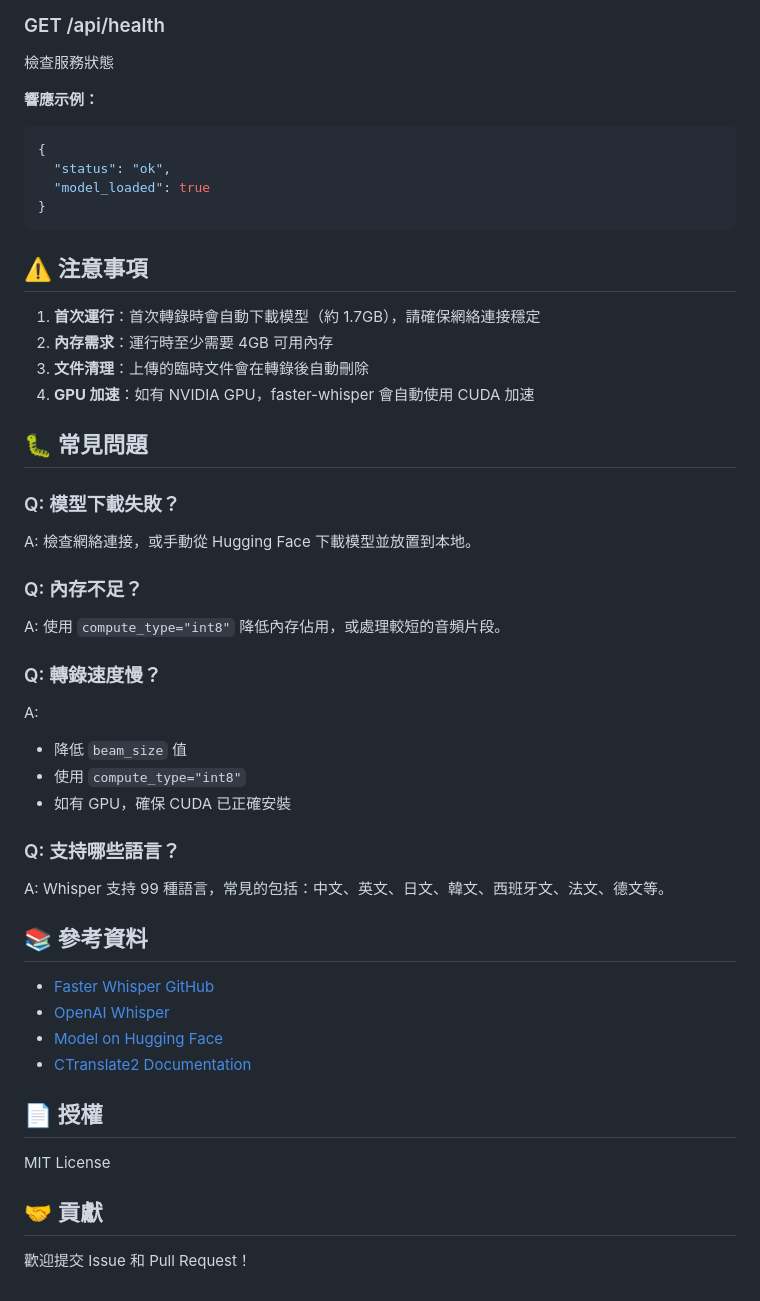
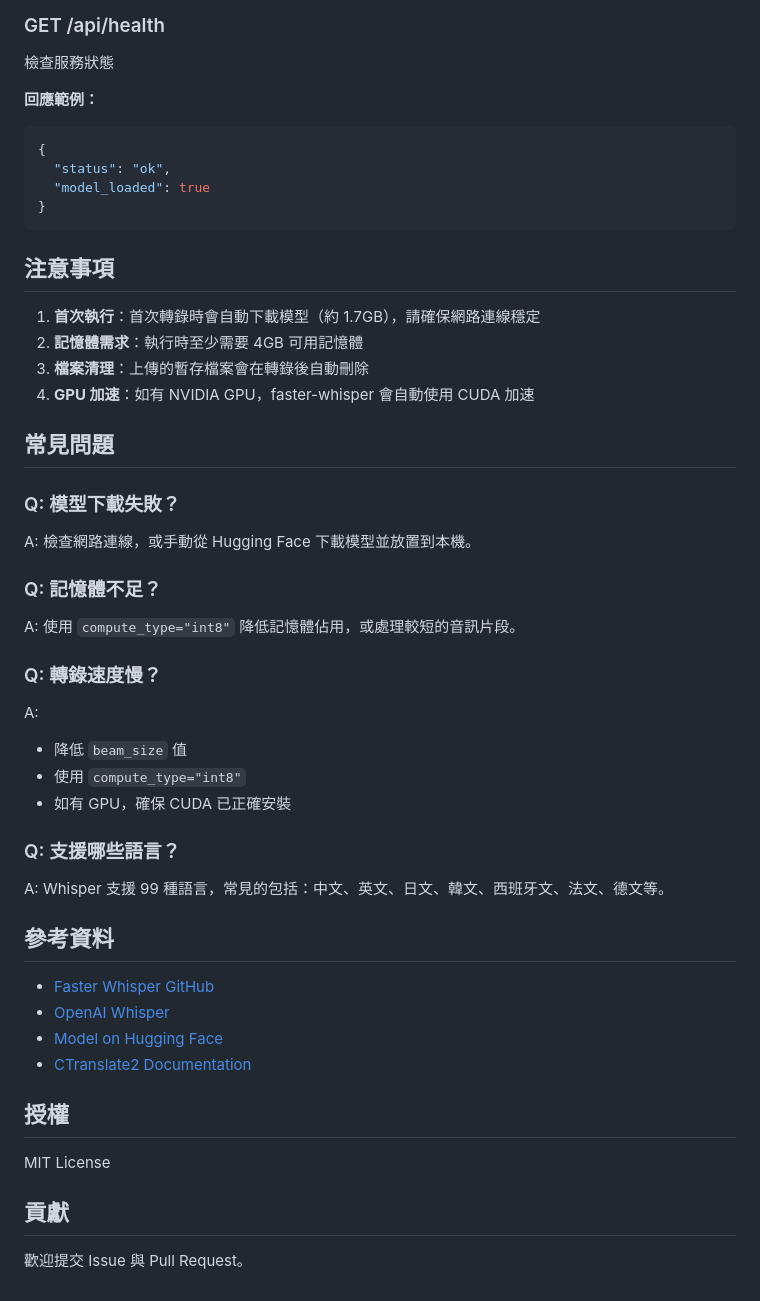
Before and after one commit to ammosu/faster_whisper, a Markdown page: README.md, the part around the change printed below. GitHub-like rendering.

````diff
--- a/README.md
+++ b/README.md
@@ -152,7 +152,7 @@ faster_whisper/
 
 檢查服務狀態
 
-**響應示例：**
+**回應範例：**
 ```json
 {
   "status": "ok",
@@ -160,20 +160,20 @@ faster_whisper/
 }
 ```
 
-## ⚠️ 注意事項
+## 注意事項
 
-1. **首次運行**：首次轉錄時會自動下載模型（約 1.7GB），請確保網絡連接穩定
-2. **內存需求**：運行時至少需要 4GB 可用內存
-3. **文件清理**：上傳的臨時文件會在轉錄後自動刪除
+1. **首次執行**：首次轉錄時會自動下載模型（約 1.7GB），請確保網路連線穩定
+2. **記憶體需求**：執行時至少需要 4GB 可用記憶體
+3. **檔案清理**：上傳的暫存檔案會在轉錄後自動刪除
 4. **GPU 加速**：如有 NVIDIA GPU，faster-whisper 會自動使用 CUDA 加速
 
-## 🐛 常見問題
+## 常見問題
 
 ### Q: 模型下載失敗？
-A: 檢查網絡連接，或手動從 Hugging Face 下載模型並放置到本地。
+A: 檢查網路連線，或手動從 Hugging Face 下載模型並放置到本機。
 
-### Q: 內存不足？
-A: 使用 `compute_type="int8"` 降低內存佔用，或處理較短的音頻片段。
+### Q: 記憶體不足？
+A: 使用 `compute_type="int8"` 降低記憶體佔用，或處理較短的音訊片段。
 
 ### Q: 轉錄速度慢？
 A:
@@ -181,20 +181,20 @@ A:
 - 使用 `compute_type="int8"`
 - 如有 GPU，確保 CUDA 已正確安裝
 
-### Q: 支持哪些語言？
-A: Whisper 支持 99 種語言，常見的包括：中文、英文、日文、韓文、西班牙文、法文、德文等。
+### Q: 支援哪些語言？
+A: Whisper 支援 99 種語言，常見的包括：中文、英文、日文、韓文、西班牙文、法文、德文等。
 
-## 📚 參考資料
+## 參考資料
 
 - [Faster Whisper GitHub](https://github.com/systran/faster-whisper)
 - [OpenAI Whisper](https://github.com/openai/whisper)
 - [Model on Hugging Face](https://huggingface.co/dropbox-dash/faster-whisper-large-v3-turbo)
 - [CTranslate2 Documentation](https://opennmt.net/CTranslate2/)
 
-## 📄 授權
+## 授權
 
 MIT License
 
-## 🤝 貢獻
+## 貢獻
 
-歡迎提交 Issue 和 Pull Request！
+歡迎提交 Issue 與 Pull Request。
````
Also changed, not shown: other parts of README.md (+52 -52 lines).
